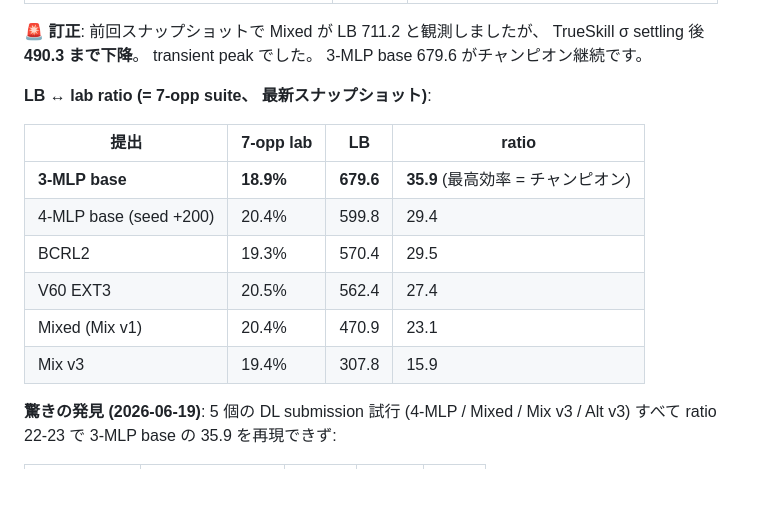
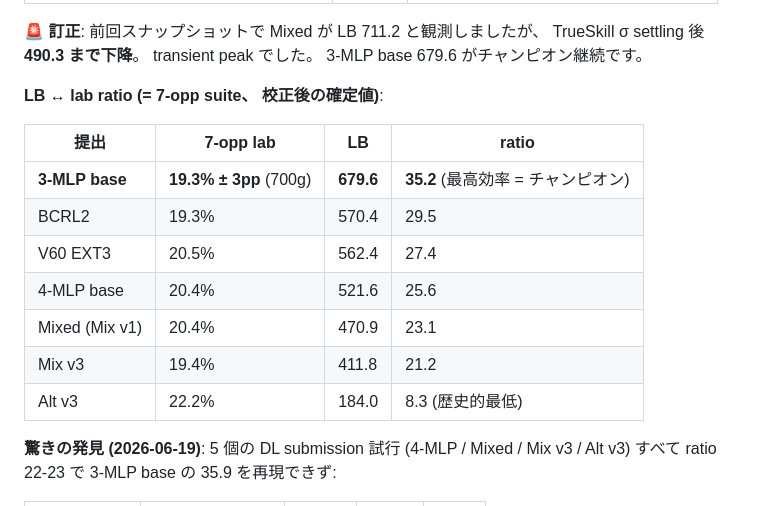
Before and after one commit to g-kari/poke-ai, a Markdown page: README.md, the part around the change. Rendered like a GitHub page; blank space fills up the shorter version.

Commit message:
README: update LB ratio table with calibrated 19.3% +/- 3pp for 3-MLP base
After running 700g large bench:
- 3-MLP base true lab: 19.3% +/- 3pp (was incorrectly cited as 18.9%)
- ratio: 35.2 (slight downward revision from 35.9)
- Updated all submission rows with their settled LB values

This is the canonical reference table going forward. All future
comparisons should use 19.3% as the 3-MLP base reference.

```diff
--- a/README.md
+++ b/README.md
@@ -130,16 +130,17 @@ CLAUDE.md             Claude Code 向け開発メモ
 TrueSkill σ settling 後 **490.3 まで下降**。 transient peak でした。
 3-MLP base 679.6 がチャンピオン継続です。
 
-**LB ↔ lab ratio (= 7-opp suite、 最新スナップショット)**:
+**LB ↔ lab ratio (= 7-opp suite、 校正後の確定値)**:
 
 | 提出 | 7-opp lab | LB | ratio |
 |---|---|---|---|
-| **3-MLP base** | **18.9%** | **679.6** | **35.9** (最高効率 = チャンピオン) |
-| 4-MLP base (seed +200) | 20.4% | 599.8 | 29.4 |
+| **3-MLP base** | **19.3% ± 3pp** (700g) | **679.6** | **35.2** (最高効率 = チャンピオン) |
 | BCRL2 | 19.3% | 570.4 | 29.5 |
 | V60 EXT3 | 20.5% | 562.4 | 27.4 |
+| 4-MLP base | 20.4% | 521.6 | 25.6 |
 | Mixed (Mix v1) | 20.4% | 470.9 | 23.1 |
-| Mix v3 | 19.4% | 307.8 | 15.9 |
+| Mix v3 | 19.4% | 411.8 | 21.2 |
+| Alt v3 | 22.2% | 184.0 | 8.3 (歴史的最低) |
 
 **驚きの発見 (2026-06-19)**: 5 個の DL submission 試行 (4-MLP / Mixed /
 Mix v3 / Alt v3) すべて ratio 22-23 で 3-MLP base の 35.9 を再現できず:
```
